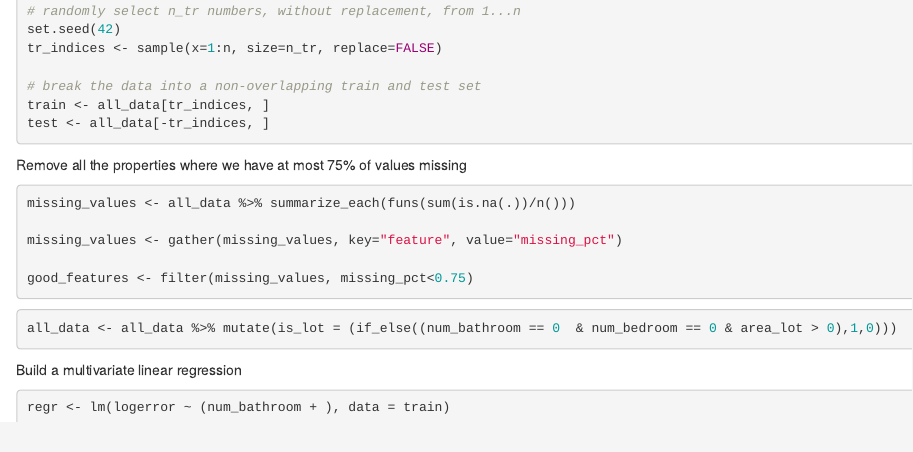
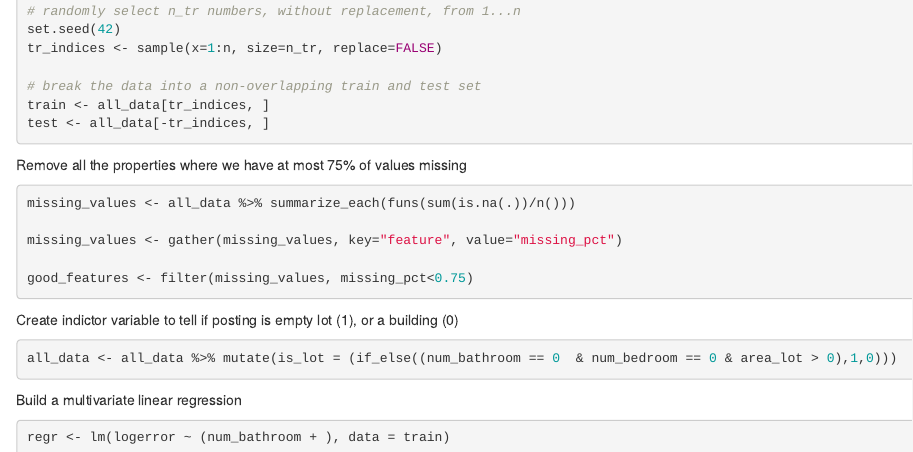
Before and after one commit to jhonbar/Team2017, an R Markdown document (zillow.rmd): the page in a window 1100 px wide, from 1740 px down. Rendered offline with R 4.5, knitr and Pandoc, with nearby package versions; the code chunks are not run, so their results and figures are left out.

Commit message:
Update zillow.rmd

````diff
--- a/zillow.rmd
+++ b/zillow.rmd
@@ -120,6 +120,7 @@ missing_values <- gather(missing_values, key="feature", value="missing_pct")
 good_features <- filter(missing_values, missing_pct<0.75)
 ```
 
+Create indictor variable to tell if posting is empty lot (1), or a building (0)
 ```{r}
 all_data <- all_data %>% mutate(is_lot = (if_else((num_bathroom == 0  & num_bedroom == 0 & area_lot > 0),1,0)))
 
````
